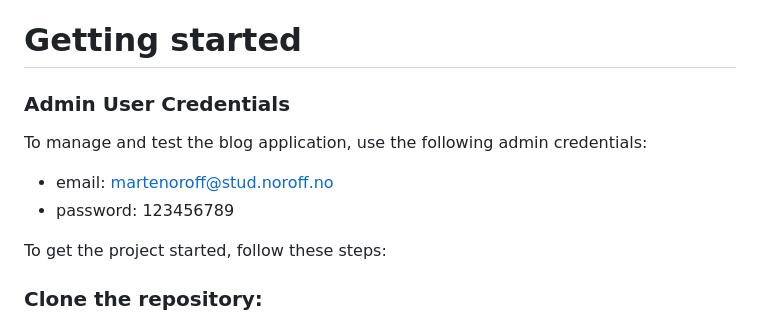
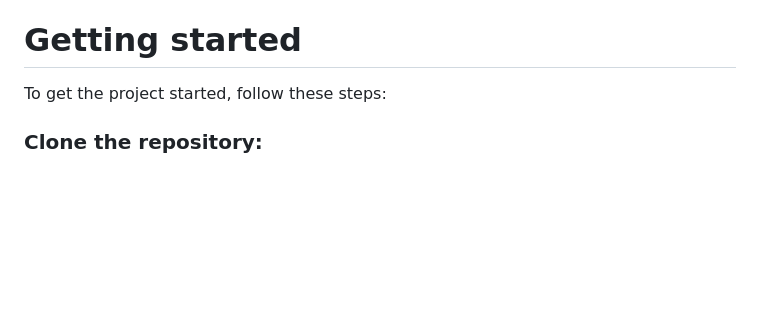
Before and after one commit to marned91/FED1-PE1, a Markdown page: README.md, the part around the change. Drawn GitHub-style; blank space fills up the shorter version.

Commit message:
Update README.md
Removing admin details

```diff
--- a/README.md
+++ b/README.md
@@ -43,11 +43,6 @@ GitHub Repository: The project is hosted on GitHub, with a dedicated repository
 
 # Getting started
 
-### Admin User Credentials
-To manage and test the blog application, use the following admin credentials:
-- email: martenoroff@stud.noroff.no
-- password: 123456789
-
 To get the project started, follow these steps:
 
 ### Clone the repository:
```
